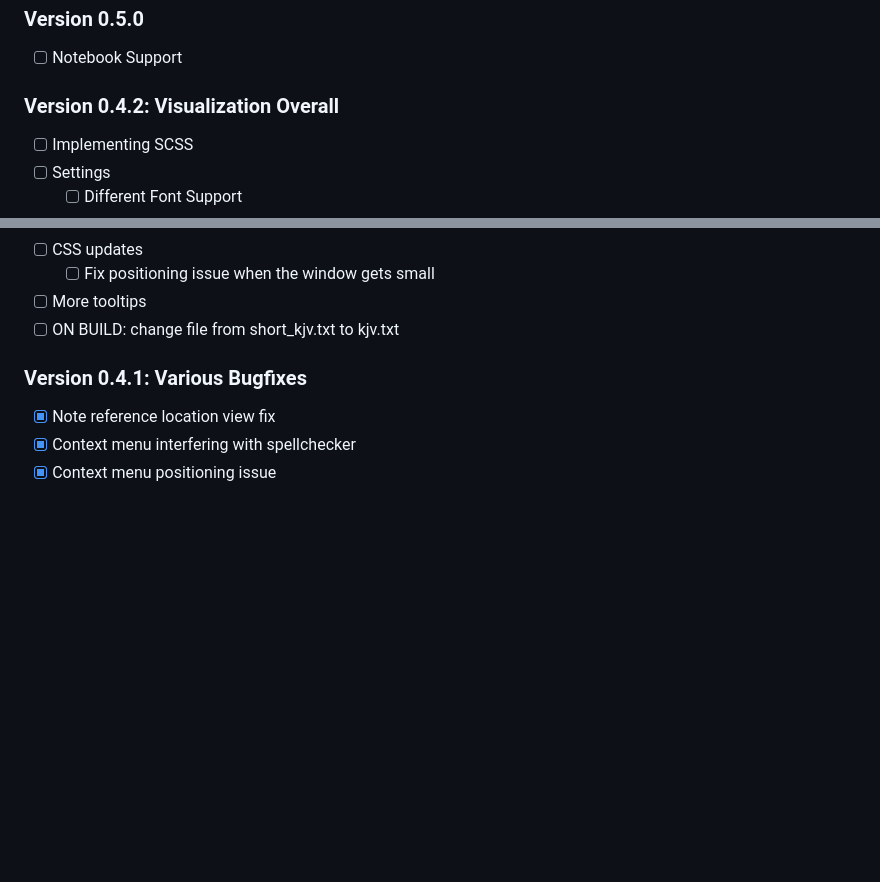
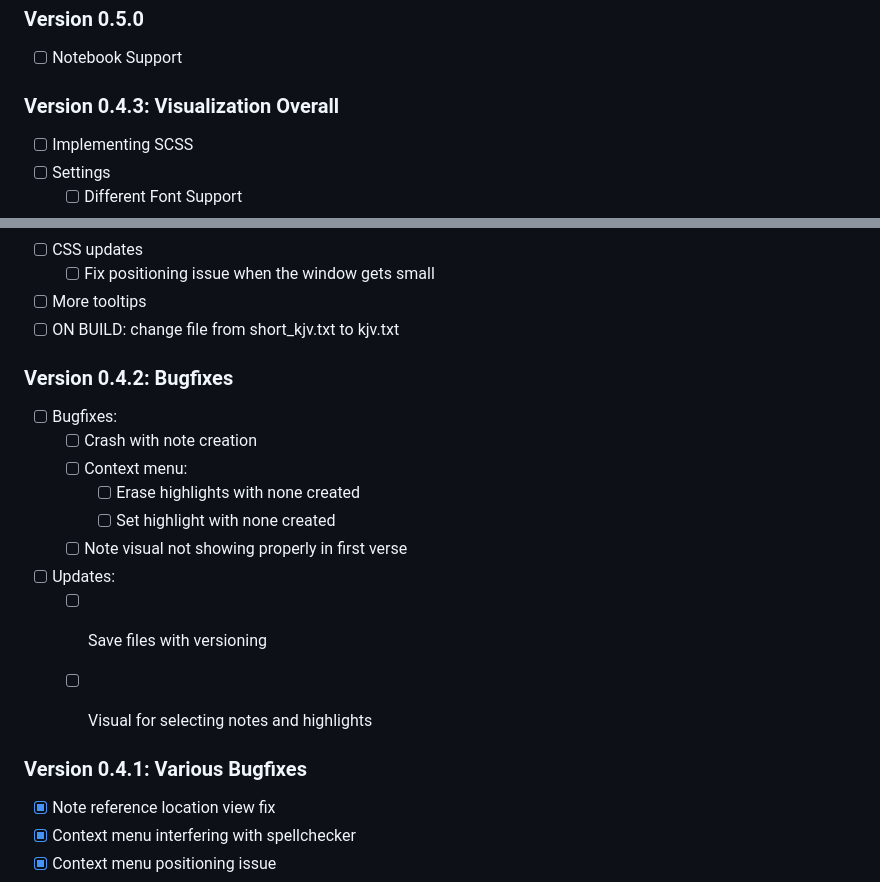
Before and after one commit to yonacwy/bible_study_app_v2, a Markdown page: info/plan.md, 2 parts joined by grey strips. GitHub-like rendering; blank space fills up the shorter version.

```diff
--- a/info/plan.md
+++ b/info/plan.md
@@ -6,7 +6,7 @@
 ### Version 0.5.0
 - [ ] Notebook Support
 
-### Version 0.4.2: Visualization Overall
+### Version 0.4.3: Visualization Overall
 - [ ] Implementing SCSS
 - [ ] Settings
   - [ ] Different Font Support
@@ -22,6 +22,18 @@
   - [ ] Fix positioning issue when the window gets small
 - [ ] More tooltips
 - [ ] ON BUILD: change file from short_kjv.txt to kjv.txt
+
+### Version 0.4.2: Bugfixes
+- [ ] Bugfixes:
+  - [ ] Crash with note creation
+  - [ ] Context menu:
+    - [ ] Erase highlights with none created
+    - [ ] Set highlight with none created
+  - [ ] Note visual not showing properly in first verse
+- [ ] Updates:
+  - [ ] Save files with versioning
+  - [ ] Visual for selecting notes and highlights
+
 
 ### Version 0.4.1: Various Bugfixes
 - [x] Note reference location view fix
```
